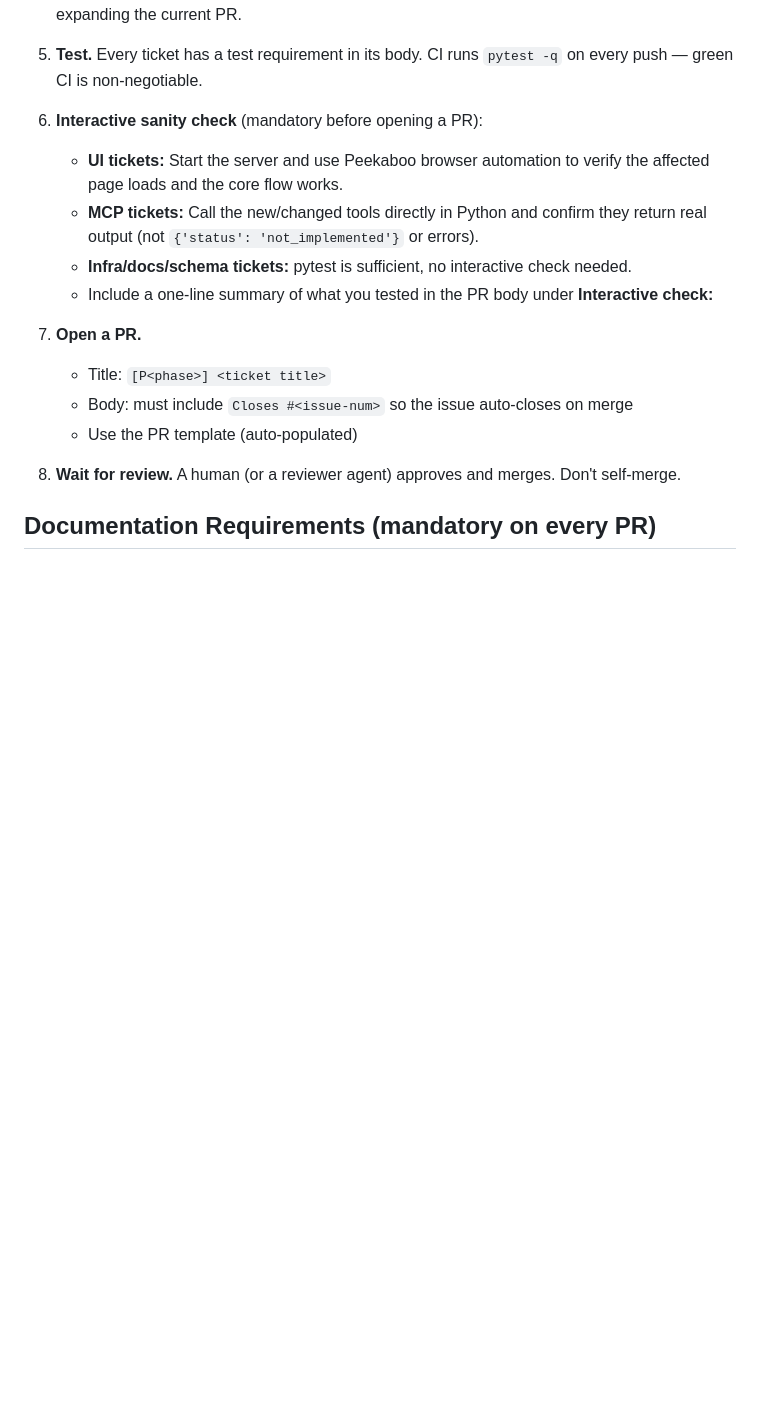
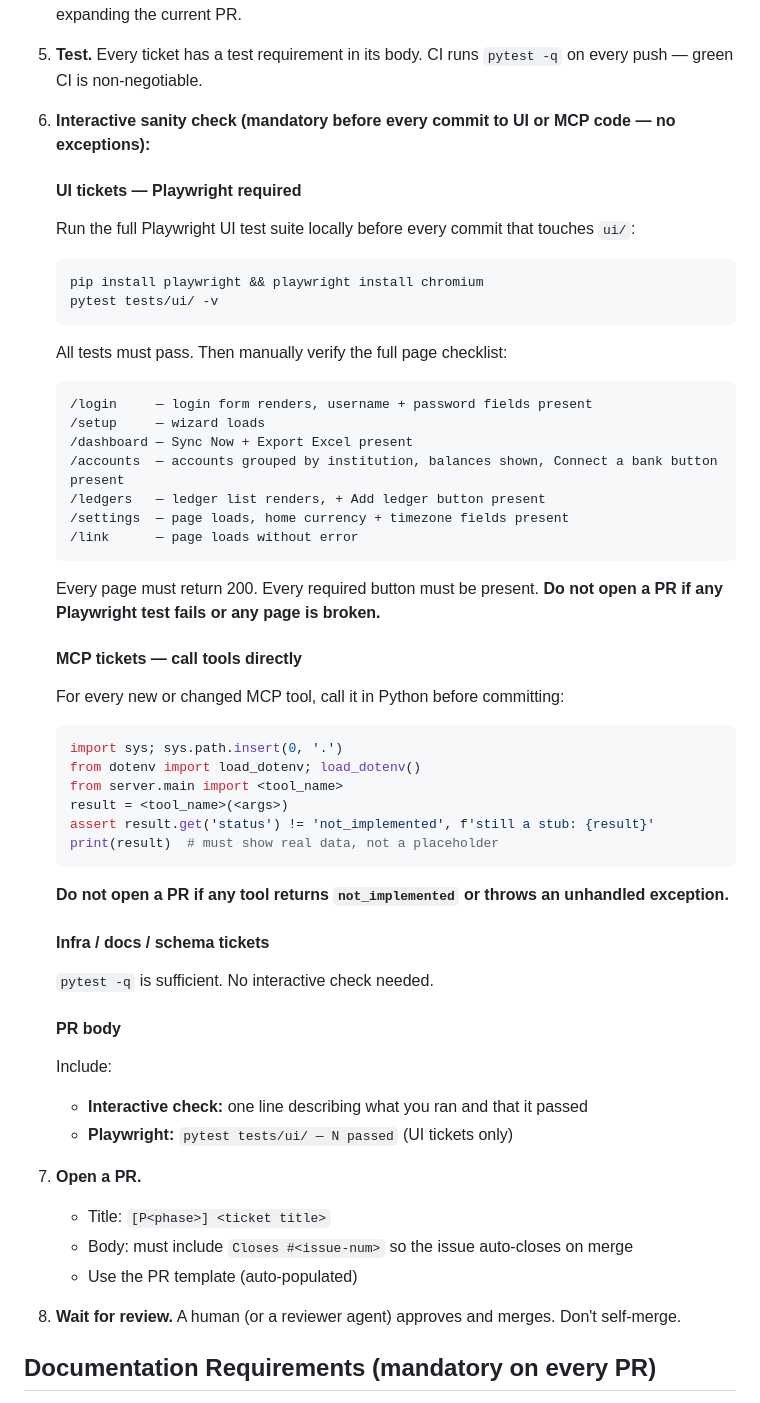
Before and after one commit to Riddy21/Friday_Budgeting_Pro, a Markdown page: CONTRIBUTING.md, the part around the change. GitHub-like rendering; blank space fills up the shorter version.

Commit message:
Contributing: Playwright required for all UI tickets, MCP tool call required for all MCP tickets, before every commit

````diff
--- a/CONTRIBUTING.md
+++ b/CONTRIBUTING.md
@@ -25,11 +25,46 @@ This doc is the operating manual for agent contributors.
 5. **Test.** Every ticket has a test requirement in its body. CI runs
    `pytest -q` on every push — green CI is non-negotiable.
 
-6. **Interactive sanity check** (mandatory before opening a PR):
-   - **UI tickets:** Start the server and use Peekaboo browser automation to verify the affected page loads and the core flow works.
-   - **MCP tickets:** Call the new/changed tools directly in Python and confirm they return real output (not `{'status': 'not_implemented'}` or errors).
-   - **Infra/docs/schema tickets:** pytest is sufficient, no interactive check needed.
-   - Include a one-line summary of what you tested in the PR body under **Interactive check:**
+6. **Interactive sanity check (mandatory before every commit to UI or MCP code — no exceptions):**
+
+   #### UI tickets — Playwright required
+   Run the full Playwright UI test suite locally before every commit that touches `ui/`:
+   ```bash
+   pip install playwright && playwright install chromium
+   pytest tests/ui/ -v
+   ```
+   All tests must pass. Then manually verify the full page checklist:
+   ```
+   /login     — login form renders, username + password fields present
+   /setup     — wizard loads
+   /dashboard — Sync Now + Export Excel present
+   /accounts  — accounts grouped by institution, balances shown, Connect a bank button present
+   /ledgers   — ledger list renders, + Add ledger button present
+   /settings  — page loads, home currency + timezone fields present
+   /link      — page loads without error
+   ```
+   Every page must return 200. Every required button must be present.
+   **Do not open a PR if any Playwright test fails or any page is broken.**
+
+   #### MCP tickets — call tools directly
+   For every new or changed MCP tool, call it in Python before committing:
+   ```python
+   import sys; sys.path.insert(0, '.')
+   from dotenv import load_dotenv; load_dotenv()
+   from server.main import <tool_name>
+   result = <tool_name>(<args>)
+   assert result.get('status') != 'not_implemented', f'still a stub: {result}'
+   print(result)  # must show real data, not a placeholder
+   ```
+   **Do not open a PR if any tool returns `not_implemented` or throws an unhandled exception.**
+
+   #### Infra / docs / schema tickets
+   `pytest -q` is sufficient. No interactive check needed.
+
+   #### PR body
+   Include:
+   - **Interactive check:** one line describing what you ran and that it passed
+   - **Playwright:** `pytest tests/ui/ — N passed` (UI tickets only)
 
 7. **Open a PR.**
    - Title: `[P<phase>] <ticket title>`
````
